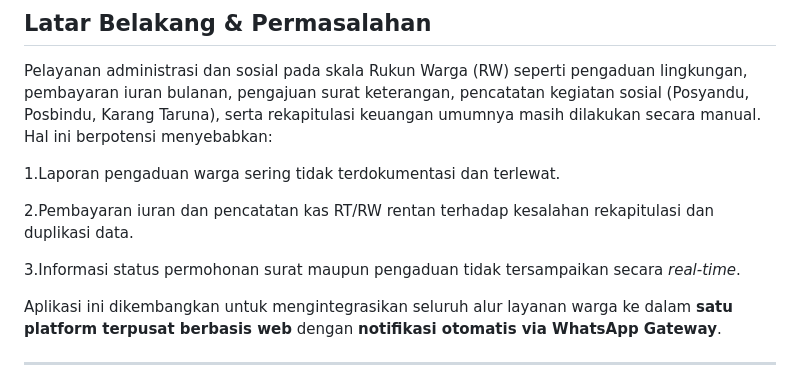
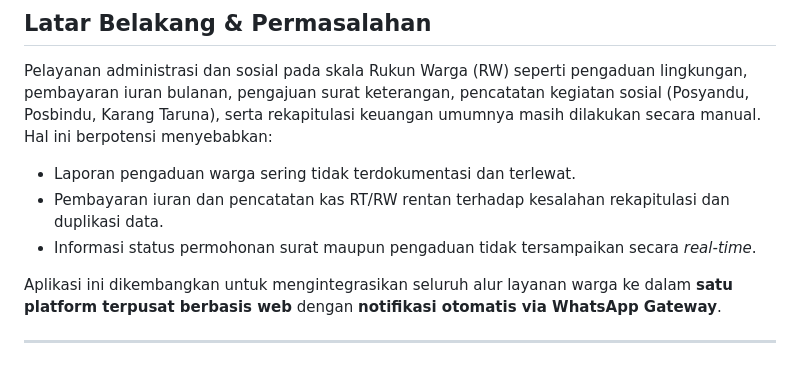
Before and after one commit to nadiayura/simawar_rw10, a Markdown page: README.md, the part around the change. Rendered like a GitHub page.

```diff
--- a/README.md
+++ b/README.md
@@ -13,12 +13,9 @@ Sistem Informasi Pengelolaan Layanan Warga berbasis website yang terintegrasi de
 ## Latar Belakang & Permasalahan
 
 Pelayanan administrasi dan sosial pada skala Rukun Warga (RW) seperti pengaduan lingkungan, pembayaran iuran bulanan, pengajuan surat keterangan, pencatatan kegiatan sosial (Posyandu, Posbindu, Karang Taruna), serta rekapitulasi keuangan umumnya masih dilakukan secara manual. Hal ini berpotensi menyebabkan:
-
-1.Laporan pengaduan warga sering tidak terdokumentasi dan terlewat.
-
-2.Pembayaran iuran dan pencatatan kas RT/RW rentan terhadap kesalahan rekapitulasi dan duplikasi data.
-
-3.Informasi status permohonan surat maupun pengaduan tidak tersampaikan secara *real-time*.
+* Laporan pengaduan warga sering tidak terdokumentasi dan terlewat.
+* Pembayaran iuran dan pencatatan kas RT/RW rentan terhadap kesalahan rekapitulasi dan duplikasi data.
+* Informasi status permohonan surat maupun pengaduan tidak tersampaikan secara *real-time*.
 
 Aplikasi ini dikembangkan untuk mengintegrasikan seluruh alur layanan warga ke dalam **satu platform terpusat berbasis web** dengan **notifikasi otomatis via WhatsApp Gateway**.
 
```
